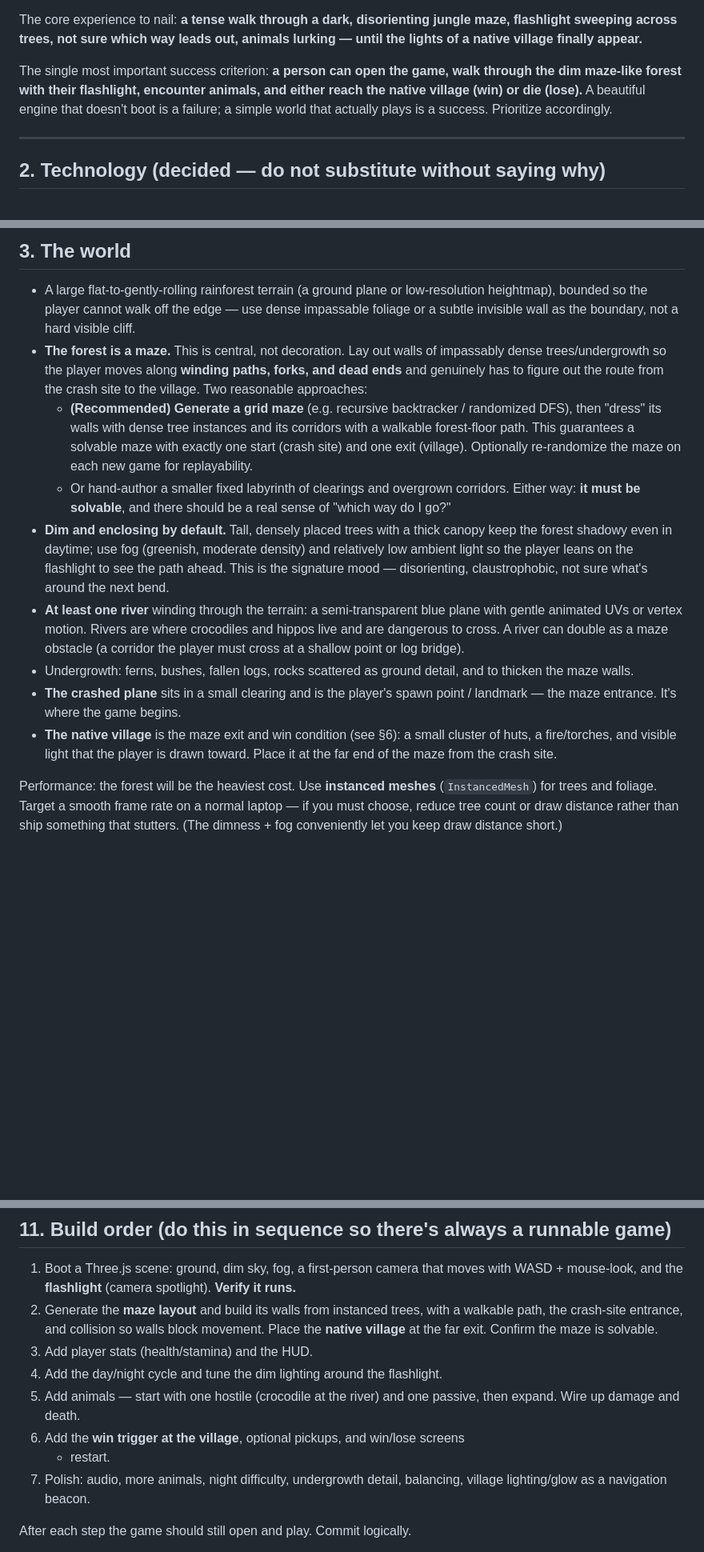
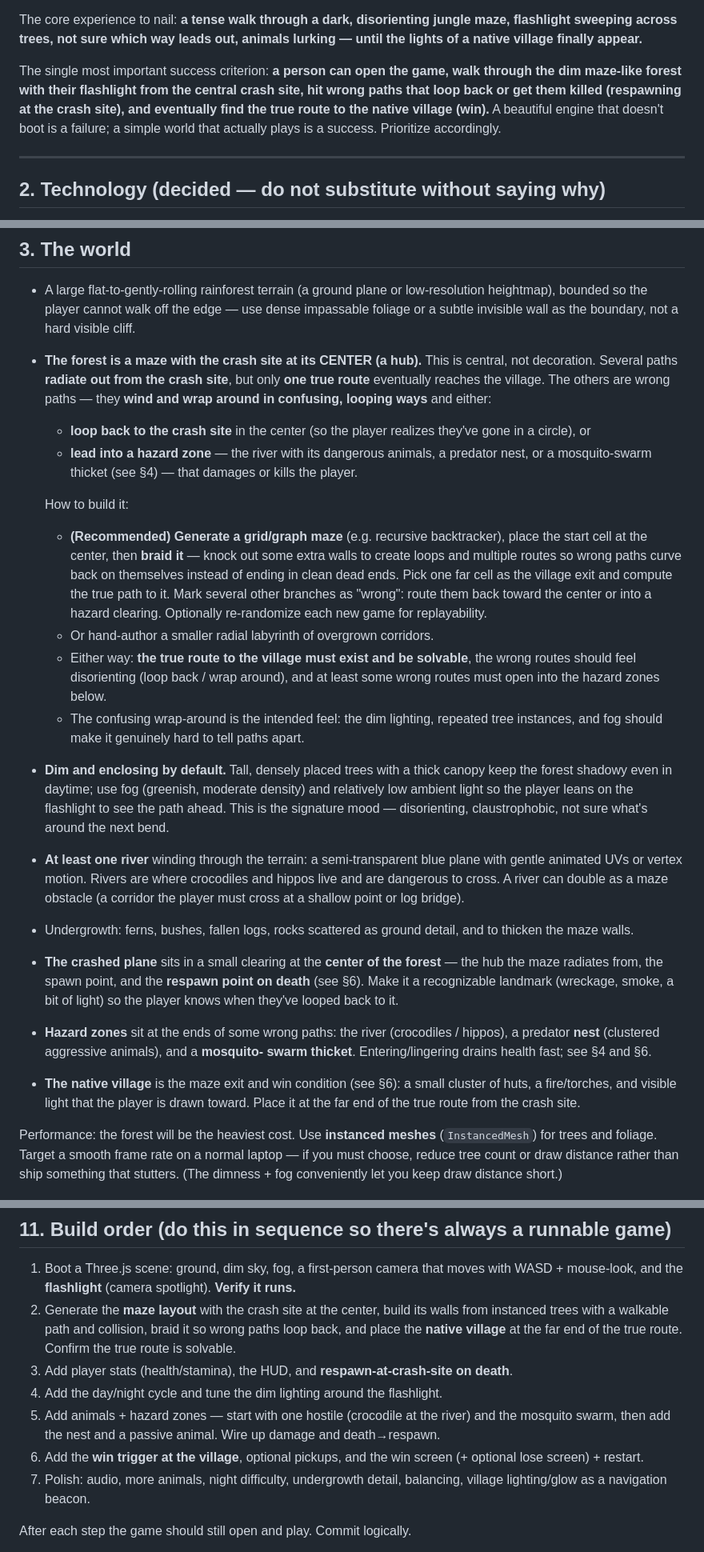
Before and after one commit to ethan343434/Congo-rainforest1, a Markdown page: GAME_BRIEF.md, 3 parts joined by grey strips. Shown at 80% size. Drawn GitHub-style; blank space fills up the shorter version.

Commit message:
Add central-hub maze, wrong-path hazards, and respawn-on-death loop
Crash site now sits at the forest center as a hub with multiple radiating
paths; only one true route reaches the village. Braided maze so wrong paths
wrap around and loop back to the hub or open into hazard zones: river,
predator nest, and a health-draining mosquito swarm. Death respawns the
player at the crash site rather than ending the game. Update world,
creatures, win/lose loop, constraints, and build order.

Co-Authored-By: Claude Opus 4.8 <noreply@anthropic.com>
Claude-Session: https://claude.ai/code/session_01ND1U8crvFRqte4Mo6ikzFW

```diff
--- a/GAME_BRIEF.md
+++ b/GAME_BRIEF.md
@@ -23,10 +23,11 @@ maze, flashlight sweeping across trees, not sure which way leads out, animals
 lurking — until the lights of a native village finally appear.**
 
 The single most important success criterion: **a person can open the game, walk
-through the dim maze-like forest with their flashlight, encounter animals, and
-either reach the native village (win) or die (lose).** A beautiful engine that
-doesn't boot is a failure; a simple world that actually plays is a success.
-Prioritize accordingly.
+through the dim maze-like forest with their flashlight from the central crash
+site, hit wrong paths that loop back or get them killed (respawning at the crash
+site), and eventually find the true route to the native village (win).** A
+beautiful engine that doesn't boot is a failure; a simple world that actually
+plays is a success. Prioritize accordingly.
 
 ---
 
@@ -58,18 +59,31 @@ of `index.html` before changing it — but default to this.
   low-resolution heightmap), bounded so the player cannot walk off the edge —
   use dense impassable foliage or a subtle invisible wall as the boundary, not a
   hard visible cliff.
-- **The forest is a maze.** This is central, not decoration. Lay out walls of
-  impassably dense trees/undergrowth so the player moves along **winding paths,
-  forks, and dead ends** and genuinely has to figure out the route from the
-  crash site to the village. Two reasonable approaches:
-  - **(Recommended) Generate a grid maze** (e.g. recursive backtracker /
-    randomized DFS), then "dress" its walls with dense tree instances and its
-    corridors with a walkable forest-floor path. This guarantees a solvable
-    maze with exactly one start (crash site) and one exit (village).
-    Optionally re-randomize the maze on each new game for replayability.
-  - Or hand-author a smaller fixed labyrinth of clearings and overgrown
-    corridors. Either way: **it must be solvable**, and there should be a real
-    sense of "which way do I go?"
+- **The forest is a maze with the crash site at its CENTER (a hub).** This is
+  central, not decoration. Several paths **radiate out from the crash site**,
+  but only **one true route** eventually reaches the village. The others are
+  wrong paths — they **wind and wrap around in confusing, looping ways** and
+  either:
+  - **loop back to the crash site** in the center (so the player realizes
+    they've gone in a circle), or
+  - **lead into a hazard zone** — the river with its dangerous animals, a
+    predator nest, or a mosquito-swarm thicket (see §4) — that damages or kills
+    the player.
+
+  How to build it:
+  - **(Recommended) Generate a grid/graph maze** (e.g. recursive backtracker),
+    place the start cell at the center, then **braid it** — knock out some extra
+    walls to create loops and multiple routes so wrong paths curve back on
+    themselves instead of ending in clean dead ends. Pick one far cell as the
+    village exit and compute the true path to it. Mark several other branches as
+    "wrong": route them back toward the center or into a hazard clearing.
+    Optionally re-randomize each new game for replayability.
+  - Or hand-author a smaller radial labyrinth of overgrown corridors.
+  - Either way: **the true route to the village must exist and be solvable**,
+    the wrong routes should feel disorienting (loop back / wrap around), and at
+    least some wrong routes must open into the hazard zones below.
+  - The confusing wrap-around is the intended feel: the dim lighting, repeated
+    tree instances, and fog should make it genuinely hard to tell paths apart.
 - **Dim and enclosing by default.** Tall, densely placed trees with a thick
   canopy keep the forest shadowy even in daytime; use fog (greenish, moderate
   density) and relatively low ambient light so the player leans on the
@@ -81,11 +95,16 @@ of `index.html` before changing it — but default to this.
   obstacle (a corridor the player must cross at a shallow point or log bridge).
 - Undergrowth: ferns, bushes, fallen logs, rocks scattered as ground detail,
   and to thicken the maze walls.
-- **The crashed plane** sits in a small clearing and is the player's spawn
-  point / landmark — the maze entrance. It's where the game begins.
+- **The crashed plane** sits in a small clearing at the **center of the forest**
+  — the hub the maze radiates from, the spawn point, and the **respawn point on
+  death** (see §6). Make it a recognizable landmark (wreckage, smoke, a bit of
+  light) so the player knows when they've looped back to it.
+- **Hazard zones** sit at the ends of some wrong paths: the river (crocodiles /
+  hippos), a predator **nest** (clustered aggressive animals), and a **mosquito-
+  swarm thicket**. Entering/lingering drains health fast; see §4 and §6.
 - **The native village** is the maze exit and win condition (see §6): a small
   cluster of huts, a fire/torches, and visible light that the player is drawn
-  toward. Place it at the far end of the maze from the crash site.
+  toward. Place it at the far end of the true route from the crash site.
 
 Performance: the forest will be the heaviest cost. Use **instanced meshes**
 (`InstancedMesh`) for trees and foliage. Target a smooth frame rate on a normal
@@ -234,15 +282,18 @@ Adjust if you have a cleaner structure, but keep concerns separated.
 1. Boot a Three.js scene: ground, dim sky, fog, a first-person camera that moves
    with WASD + mouse-look, and the **flashlight** (camera spotlight). **Verify it
    runs.**
-2. Generate the **maze layout** and build its walls from instanced trees, with a
-   walkable path, the crash-site entrance, and collision so walls block movement.
-   Place the **native village** at the far exit. Confirm the maze is solvable.
-3. Add player stats (health/stamina) and the HUD.
+2. Generate the **maze layout** with the crash site at the center, build its
+   walls from instanced trees with a walkable path and collision, braid it so
+   wrong paths loop back, and place the **native village** at the far end of the
+   true route. Confirm the true route is solvable.
+3. Add player stats (health/stamina), the HUD, and **respawn-at-crash-site on
+   death**.
 4. Add the day/night cycle and tune the dim lighting around the flashlight.
-5. Add animals — start with one hostile (crocodile at the river) and one passive,
-   then expand. Wire up damage and death.
-6. Add the **win trigger at the village**, optional pickups, and win/lose screens
-   + restart.
+5. Add animals + hazard zones — start with one hostile (crocodile at the river)
+   and the mosquito swarm, then add the nest and a passive animal. Wire up damage
+   and death→respawn.
+6. Add the **win trigger at the village**, optional pickups, and the win screen
+   (+ optional lose screen) + restart.
 7. Polish: audio, more animals, night difficulty, undergrowth detail, balancing,
    village lighting/glow as a navigation beacon.
 
```
Also changed, not shown: other parts of GAME_BRIEF.md (+39 -10 lines).
